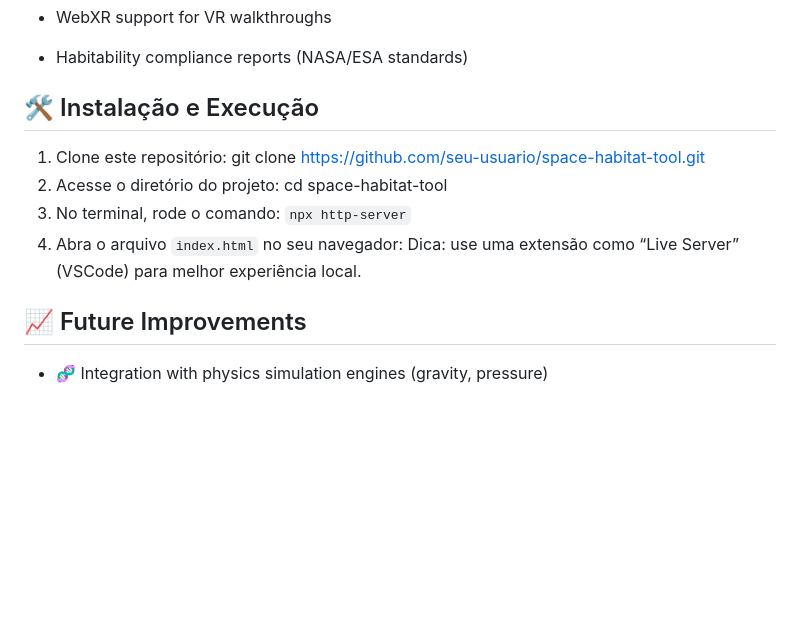
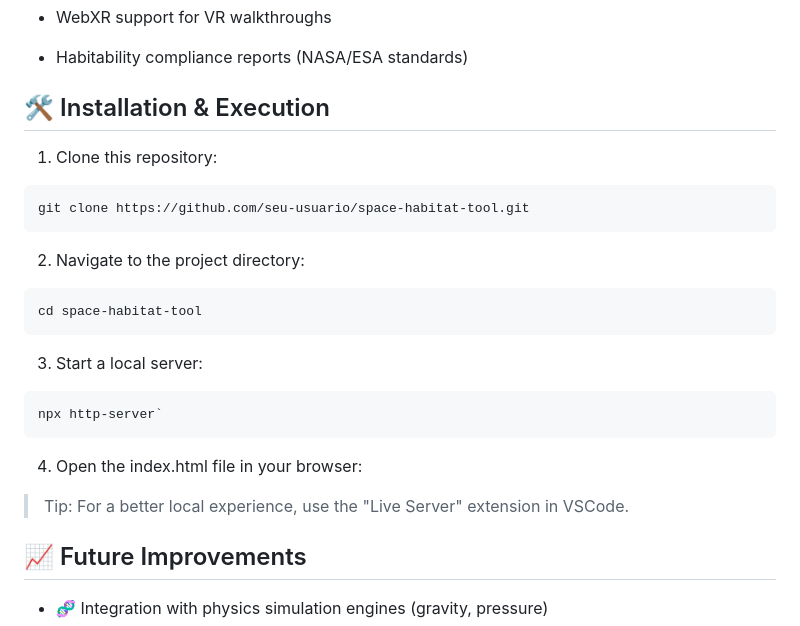
Before and after one commit to rbelchioroliv/space-habitat-tool, a Markdown page: README.md, the part around the change. Rendered like a GitHub page; blank space fills up the shorter version.

Commit message:
feat: Update readme.md for add more details

````diff
--- a/README.md
+++ b/README.md
@@ -123,11 +123,22 @@ Designing habitats in space is one of the most complex challenges in interplanet
 - Habitability compliance reports (NASA/ESA standards)
 
 
-## 🛠 Instalação e Execução
-1. Clone este repositório: git clone https://github.com/seu-usuario/space-habitat-tool.git
-2. Acesse o diretório do projeto: cd space-habitat-tool
-3. No terminal, rode o comando: `npx http-server`
-4. Abra o arquivo `index.html` no seu navegador: Dica: use uma extensão como “Live Server” (VSCode) para melhor experiência local.
+## 🛠 Installation & Execution
+1. Clone this repository:
+```
+git clone https://github.com/seu-usuario/space-habitat-tool.git
+```
+2. Navigate to the project directory:
+```
+cd space-habitat-tool
+```
+3. Start a local server:
+```
+npx http-server`
+```
+4. Open the index.html file in your browser:
+
+> Tip: For a better local experience, use the "Live Server" extension in VSCode.
 
 
 ## 📈 Future Improvements
````
